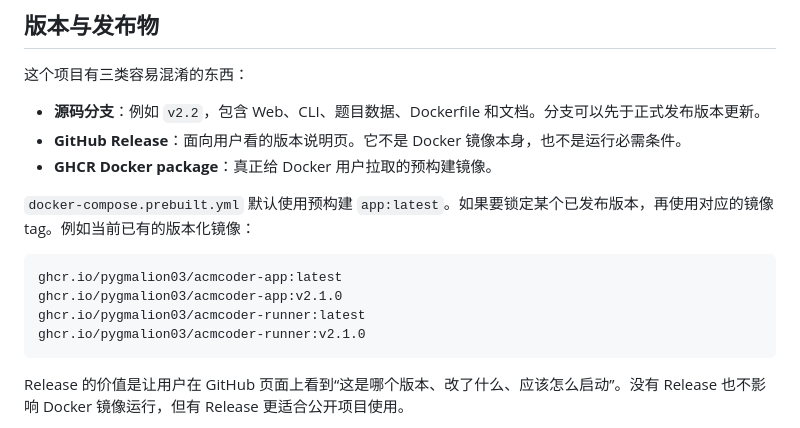
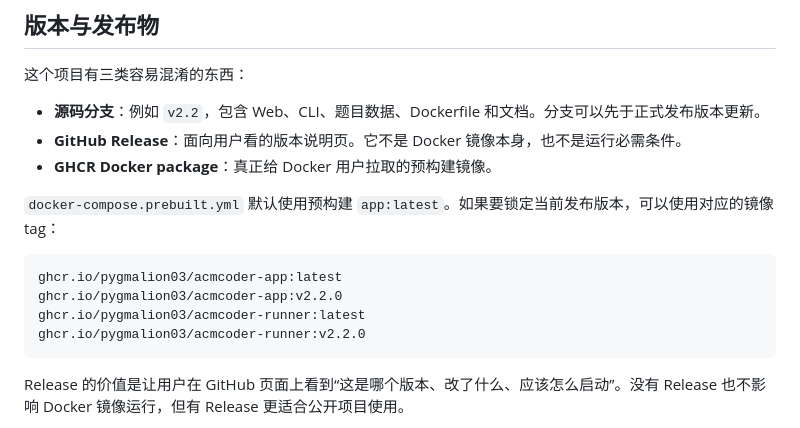
Before and after one commit to Pygmalion03/accoder, a Markdown page: README.md, the part around the change. GitHub-like rendering.

Commit message:
Update docs for v2.2.0 release

````diff
--- a/README.md
+++ b/README.md
@@ -49,13 +49,13 @@ docker compose -f docker-compose.prebuilt.yml up -d
 - **GitHub Release**：面向用户看的版本说明页。它不是 Docker 镜像本身，也不是运行必需条件。
 - **GHCR Docker package**：真正给 Docker 用户拉取的预构建镜像。
 
-`docker-compose.prebuilt.yml` 默认使用预构建 `app:latest`。如果要锁定某个已发布版本，再使用对应的镜像 tag。例如当前已有的版本化镜像：
+`docker-compose.prebuilt.yml` 默认使用预构建 `app:latest`。如果要锁定当前发布版本，可以使用对应的镜像 tag：
 
 ```text
 ghcr.io/pygmalion03/acmcoder-app:latest
-ghcr.io/pygmalion03/acmcoder-app:v2.1.0
+ghcr.io/pygmalion03/acmcoder-app:v2.2.0
 ghcr.io/pygmalion03/acmcoder-runner:latest
-ghcr.io/pygmalion03/acmcoder-runner:v2.1.0
+ghcr.io/pygmalion03/acmcoder-runner:v2.2.0
 ```
 
 Release 的价值是让用户在 GitHub 页面上看到“这是哪个版本、改了什么、应该怎么启动”。没有 Release 也不影响 Docker 镜像运行，但有 Release 更适合公开项目使用。
````
Also changed, not shown: docs/deployment.md (+1 -1 lines).
